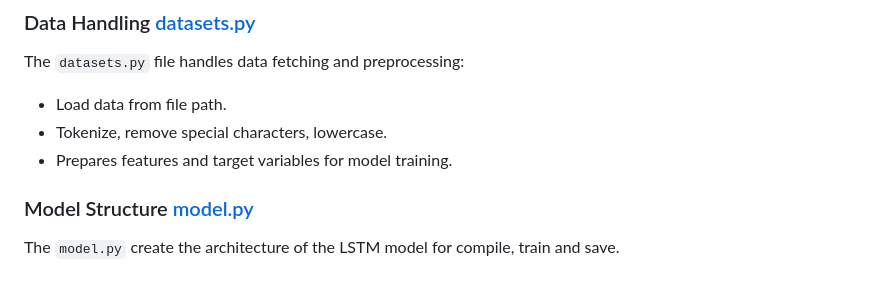
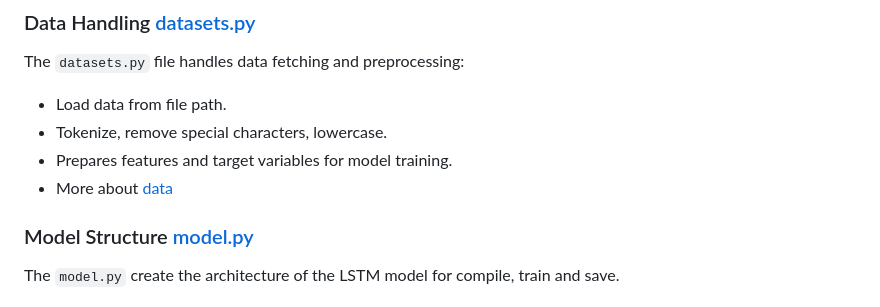
Before and after one commit to khanhng29/word_recommend, a Markdown page: README.md, the part around the change. Drawn GitHub-style.

````diff
--- a/README.md
+++ b/README.md
@@ -76,6 +76,7 @@
 - Load data from file path.
 - Tokenize, remove special characters, lowercase.
 - Prepares features and target variables for model training.
+- More about [data](data/README.md)
 
 ### Model Structure [model.py](src/model.py)
 The ```model.py``` create the architecture of the LSTM model for compile, train and save.
````
